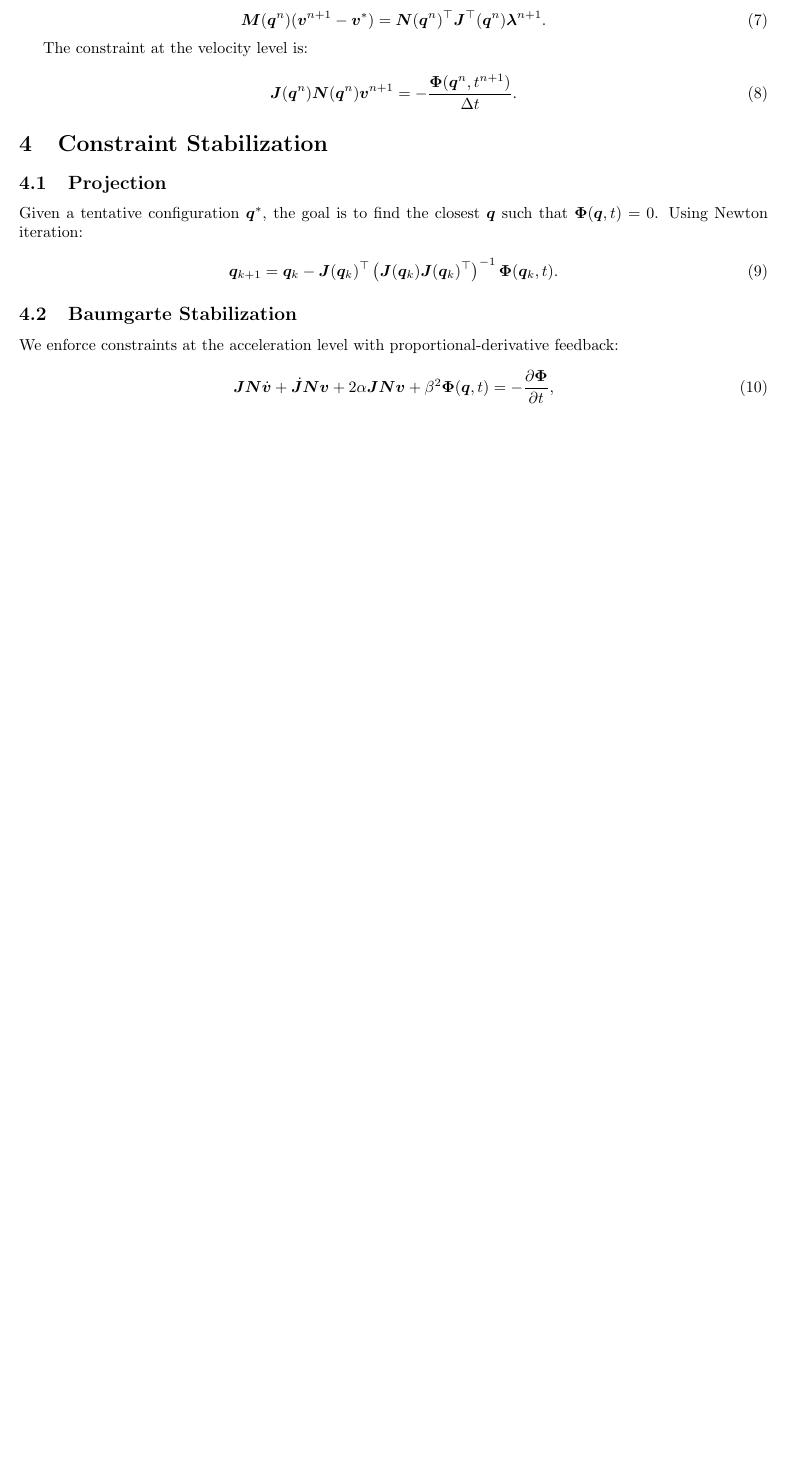
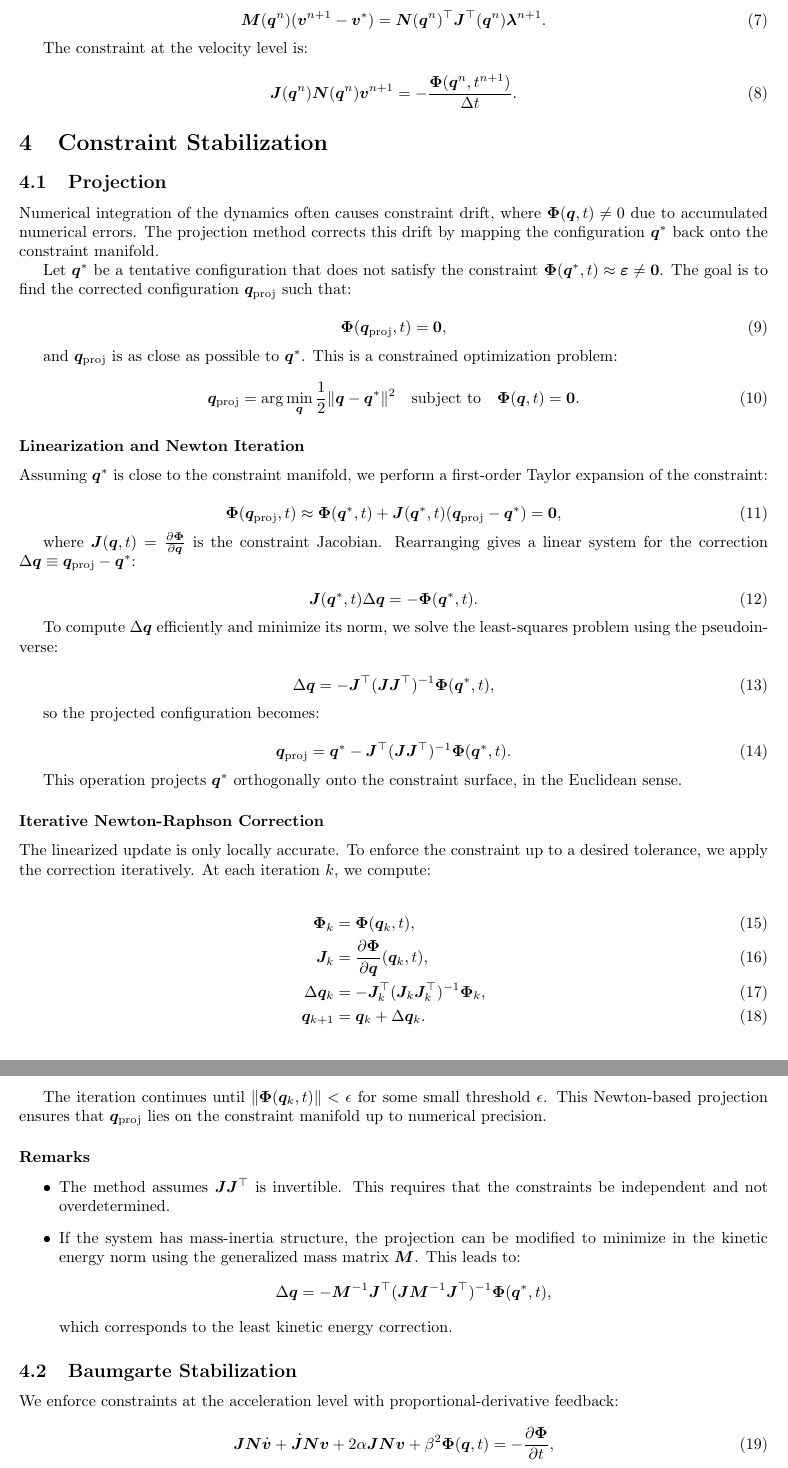
Before and after one commit to amcastro-tri/Constrained-Multibody, a LaTeX document (constrained_multibody.tex): part of page 2 of 2 before the commit and two parts of pages 2 and 3 of 3 after it, the two joined at a grey line, cut so that both start at the same text, the shorter picture padded with empty space. Compiled offline with pdfLaTeX.

Commit message:
Expanded on projection

```diff
--- a/constrained_multibody.tex
+++ b/constrained_multibody.tex
@@ -94,12 +94,91 @@ The constraint at the velocity level is:
 
 \subsection{Projection}
 
-Given a tentative configuration \( \bm{q}^* \), the goal is to find the closest
-\( \bm{q} \) such that \( \bm{\Phi}(\bm{q}, t) = 0 \). Using Newton iteration:
+Numerical integration of the dynamics often causes constraint drift, where \(
+\bm{\Phi}(\bm{q}, t) \neq 0 \) due to accumulated numerical errors. The
+projection method corrects this drift by mapping the configuration \( \bm{q}^*
+\) back onto the constraint manifold.
+
+Let \( \bm{q}^* \) be a tentative configuration that does not satisfy the
+constraint \( \bm{\Phi}(\bm{q}^*, t) \approx \bm{\varepsilon} \neq \bm{0} \).
+The goal is to find the corrected configuration \( \bm{q}_{\text{proj}} \) such
+that:
 
 \begin{equation}
-    \bm{q}_{k+1} = \bm{q}_k - \bm{J}(\bm{q}_k)^\top \left( \bm{J}(\bm{q}_k) \bm{J}(\bm{q}_k)^\top \right)^{-1} \bm{\Phi}(\bm{q}_k, t).
+    \bm{\Phi}(\bm{q}_{\text{proj}}, t) = \bm{0},
 \end{equation}
+
+and \( \bm{q}_{\text{proj}} \) is as close as possible to \( \bm{q}^* \). This
+is a constrained optimization problem:
+
+\begin{equation}
+    \bm{q}_{\text{proj}} = \arg\min_{\bm{q}} \frac{1}{2} \| \bm{q} - \bm{q}^* \|^2 \quad \text{subject to} \quad \bm{\Phi}(\bm{q}, t) = \bm{0}.
+\end{equation}
+
+\subsubsection*{Linearization and Newton Iteration}
+
+Assuming \( \bm{q}^* \) is close to the constraint manifold, we perform a
+first-order Taylor expansion of the constraint:
+
+\begin{equation}
+    \bm{\Phi}(\bm{q}_{\text{proj}}, t) \approx \bm{\Phi}(\bm{q}^*, t) + \bm{J}(\bm{q}^*, t)(\bm{q}_{\text{proj}} - \bm{q}^*) = \bm{0},
+\end{equation}
+
+where \( \bm{J}(\bm{q}, t) = \frac{\partial \bm{\Phi}}{\partial \bm{q}} \) is
+the constraint Jacobian. Rearranging gives a linear system for the correction \(
+\Delta \bm{q} \equiv \bm{q}_{\text{proj}} - \bm{q}^* \):
+
+\begin{equation}
+    \bm{J}(\bm{q}^*, t) \Delta \bm{q} = -\bm{\Phi}(\bm{q}^*, t).
+\end{equation}
+
+To compute \( \Delta \bm{q} \) efficiently and minimize its norm, we solve the
+least-squares problem using the pseudoinverse:
+
+\begin{equation}
+    \Delta \bm{q} = -\bm{J}^\top(\bm{J} \bm{J}^\top)^{-1} \bm{\Phi}(\bm{q}^*, t),
+\end{equation}
+
+so the projected configuration becomes:
+
+\begin{equation}
+    \bm{q}_{\text{proj}} = \bm{q}^* - \bm{J}^\top(\bm{J} \bm{J}^\top)^{-1} \bm{\Phi}(\bm{q}^*, t).
+\end{equation}
+
+This operation projects \( \bm{q}^* \) orthogonally onto the constraint surface,
+in the Euclidean sense.
+
+\subsubsection*{Iterative Newton-Raphson Correction}
+
+The linearized update is only locally accurate. To enforce the constraint up to
+a desired tolerance, we apply the correction iteratively. At each iteration \( k
+\), we compute:
+
+\begin{align}
+    \bm{\Phi}_k &= \bm{\Phi}(\bm{q}_k, t), \\
+    \bm{J}_k &= \frac{\partial \bm{\Phi}}{\partial \bm{q}} (\bm{q}_k, t), \\
+    \Delta \bm{q}_k &= -\bm{J}_k^\top (\bm{J}_k \bm{J}_k^\top)^{-1} \bm{\Phi}_k, \\
+    \bm{q}_{k+1} &= \bm{q}_k + \Delta \bm{q}_k.
+\end{align}
+
+The iteration continues until \( \| \bm{\Phi}(\bm{q}_k, t) \| < \epsilon \) for
+some small threshold \( \epsilon \). This Newton-based projection ensures that
+\( \bm{q}_{\text{proj}} \) lies on the constraint manifold up to numerical
+precision.
+
+\subsubsection*{Remarks}
+
+\begin{itemize}
+    \item The method assumes \( \bm{J} \bm{J}^\top \) is invertible. This
+    requires that the constraints be independent and not overdetermined.
+    \item If the system has mass-inertia structure, the projection can be
+    modified to minimize in the kinetic energy norm using the generalized mass
+    matrix \( \bm{M} \). This leads to:
+    \[
+        \Delta \bm{q} = -\bm{M}^{-1} \bm{J}^\top (\bm{J} \bm{M}^{-1} \bm{J}^\top)^{-1} \bm{\Phi}(\bm{q}^*, t),
+    \]
+    which corresponds to the least kinetic energy correction.
+\end{itemize}
 
 \subsection{Baumgarte Stabilization}
 
```
